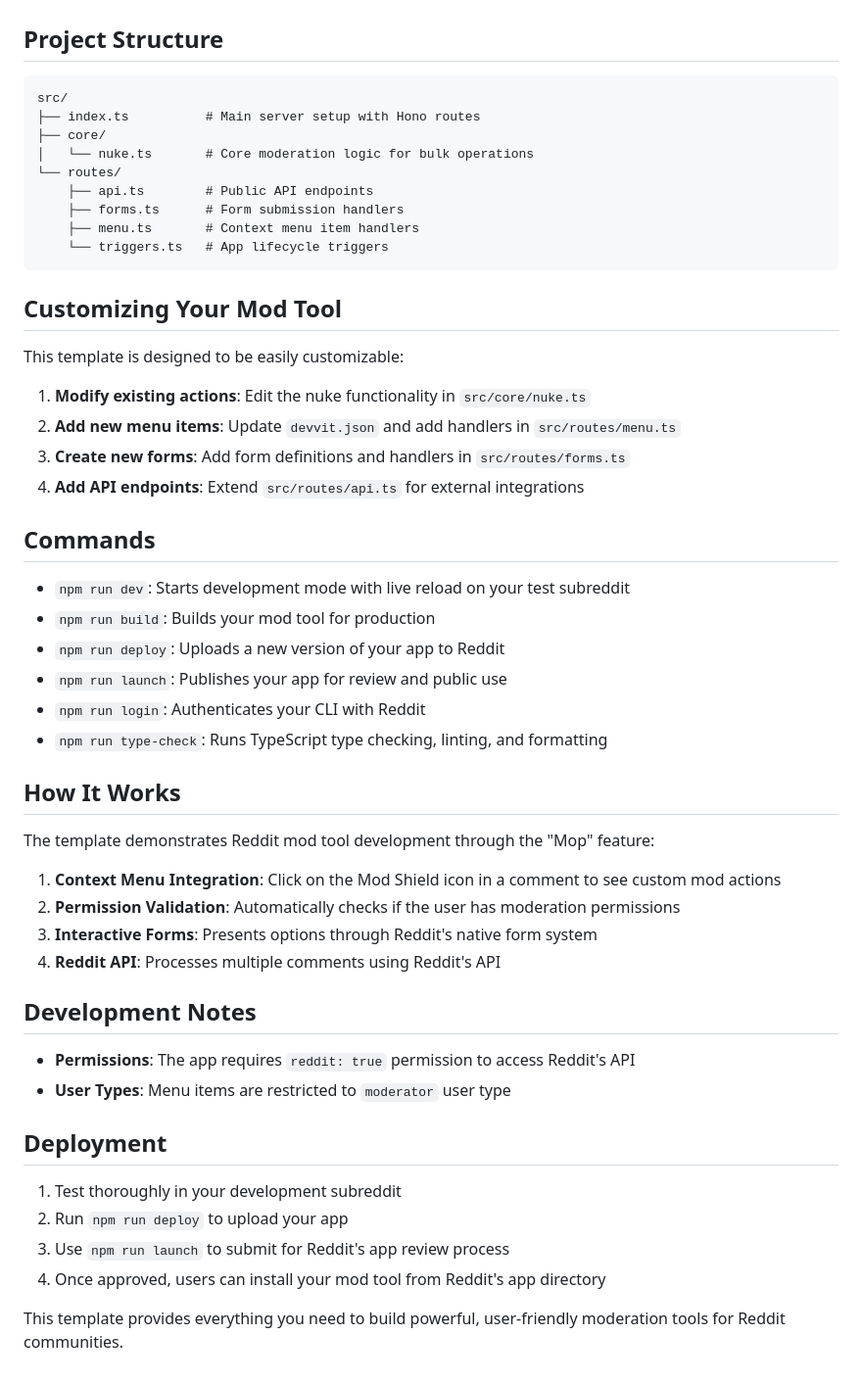
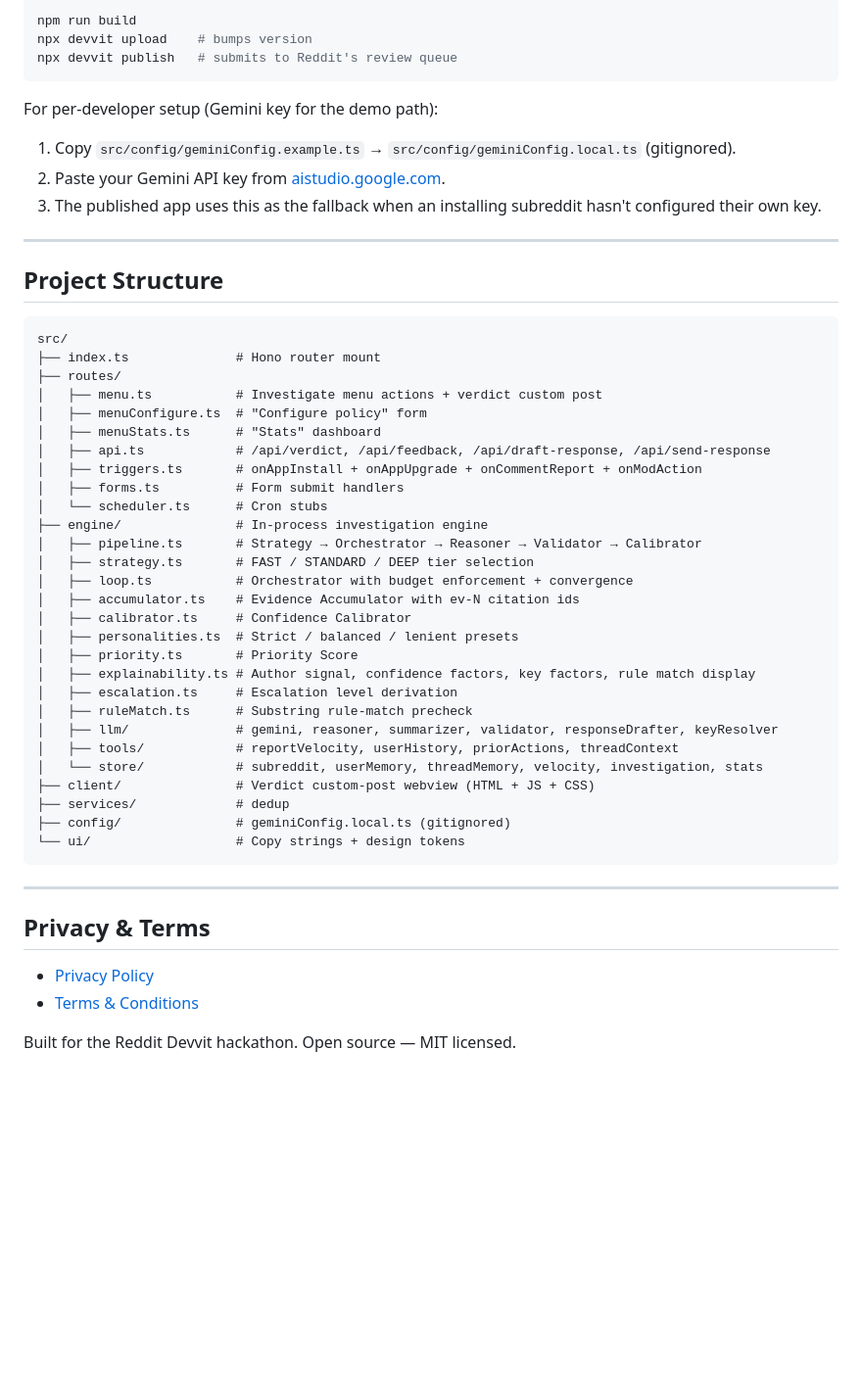
Before and after one commit to thejasrao262003/ModPilot, a Markdown page: devvit-app/README.md, the part around one of its changes. Shown at 98% size. Drawn GitHub-style; blank space fills up the shorter version.

Commit message:
docs: replace template README with ModPilot-specific content

````diff
--- a/devvit-app/README.md
+++ b/devvit-app/README.md
@@ -40,55 +131,55 @@ This template includes a working mod tool called **"Mop"** that demonstrates:
+```bash
+npm run build
+npx devvit upload    # bumps version
+npx devvit publish   # submits to Reddit's review queue
+```
+
+For per-developer setup (Gemini key for the demo path):
+
+1. Copy `src/config/geminiConfig.example.ts` → `src/config/geminiConfig.local.ts` (gitignored).
+2. Paste your Gemini API key from [aistudio.google.com](https://aistudio.google.com/app/apikey).
+3. The published app uses this as the fallback when an installing subreddit hasn't configured their own key.
+
+---
 
 ## Project Structure
 
 ```
 src/
-├── index.ts          # Main server setup with Hono routes
-├── core/
-│   └── nuke.ts       # Core moderation logic for bulk operations
-└── routes/
-    ├── api.ts        # Public API endpoints
-    ├── forms.ts      # Form submission handlers
-    ├── menu.ts       # Context menu item handlers
-    └── triggers.ts   # App lifecycle triggers
+├── index.ts              # Hono router mount
+├── routes/
+│   ├── menu.ts           # Investigate menu actions + verdict custom post
+│   ├── menuConfigure.ts  # "Configure policy" form
+│   ├── menuStats.ts      # "Stats" dashboard
+│   ├── api.ts            # /api/verdict, /api/feedback, /api/draft-response, /api/send-response
+│   ├── triggers.ts       # onAppInstall + onAppUpgrade + onCommentReport + onModAction
+│   ├── forms.ts          # Form submit handlers
+│   └── scheduler.ts      # Cron stubs
+├── engine/               # In-process investigation engine
+│   ├── pipeline.ts       # Strategy → Orchestrator → Reasoner → Validator → Calibrator
+│   ├── strategy.ts       # FAST / STANDARD / DEEP tier selection
+│   ├── loop.ts           # Orchestrator with budget enforcement + convergence
+│   ├── accumulator.ts    # Evidence Accumulator with ev-N citation ids
+│   ├── calibrator.ts     # Confidence Calibrator
+│   ├── personalities.ts  # Strict / balanced / lenient presets
+│   ├── priority.ts       # Priority Score
+│   ├── explainability.ts # Author signal, confidence factors, key factors, rule match display
+│   ├── escalation.ts     # Escalation level derivation
+│   ├── ruleMatch.ts      # Substring rule-match precheck
+│   ├── llm/              # gemini, reasoner, summarizer, validator, responseDrafter, keyResolver
+│   ├── tools/            # reportVelocity, userHistory, priorActions, threadContext
+│   └── store/            # subreddit, userMemory, threadMemory, velocity, investigation, stats
+├── client/               # Verdict custom-post webview (HTML + JS + CSS)
+├── services/             # dedup
+├── config/               # geminiConfig.local.ts (gitignored)
+└── ui/                   # Copy strings + design tokens
 ```
 
-## Customizing Your Mod Tool
+---
 
-This template is designed to be easily customizable:
+## Privacy & Terms
 
-1. **Modify existing actions**: Edit the nuke functionality in `src/core/nuke.ts`
-2. **Add new menu items**: Update `devvit.json` and add handlers in `src/routes/menu.ts`
-3. **Create new forms**: Add form definitions and handlers in `src/routes/forms.ts`
-4. **Add API endpoints**: Extend `src/routes/api.ts` for external integrations
+- [Privacy Policy](https://github.com/thejasrao262003/ModPilot/blob/main/docs/PRIVACY.md)
+- [Terms & Conditions](https://github.com/thejasrao262003/ModPilot/blob/main/docs/TERMS.md)
 
-## Commands
-
-- `npm run dev`: Starts development mode with live reload on your test subreddit
-- `npm run build`: Builds your mod tool for production
-- `npm run deploy`: Uploads a new version of your app to Reddit
-- `npm run launch`: Publishes your app for review and public use
-- `npm run login`: Authenticates your CLI with Reddit
-- `npm run type-check`: Runs TypeScript type checking, linting, and formatting
-
-## How It Works
-
-The template demonstrates Reddit mod tool development through the "Mop" feature:
-
-1. **Context Menu Integration**: Click on the Mod Shield icon in a comment to see custom mod actions
-2. **Permission Validation**: Automatically checks if the user has moderation permissions
-3. **Interactive Forms**: Presents options through Reddit's native form system
-4. **Reddit API**: Processes multiple comments using Reddit's API
-
-## Development Notes
-
-- **Permissions**: The app requires `reddit: true` permission to access Reddit's API
-- **User Types**: Menu items are restricted to `moderator` user type
-
-## Deployment
-
-1. Test thoroughly in your development subreddit
-2. Run `npm run deploy` to upload your app
-3. Use `npm run launch` to submit for Reddit's app review process
-4. Once approved, users can install your mod tool from Reddit's app directory
-
-This template provides everything you need to build powerful, user-friendly moderation tools for Reddit communities.
+Built for the Reddit Devvit hackathon. Open source — MIT licensed.
````
Also changed, not shown: other parts of devvit-app/README.md (+121 -30 lines).
